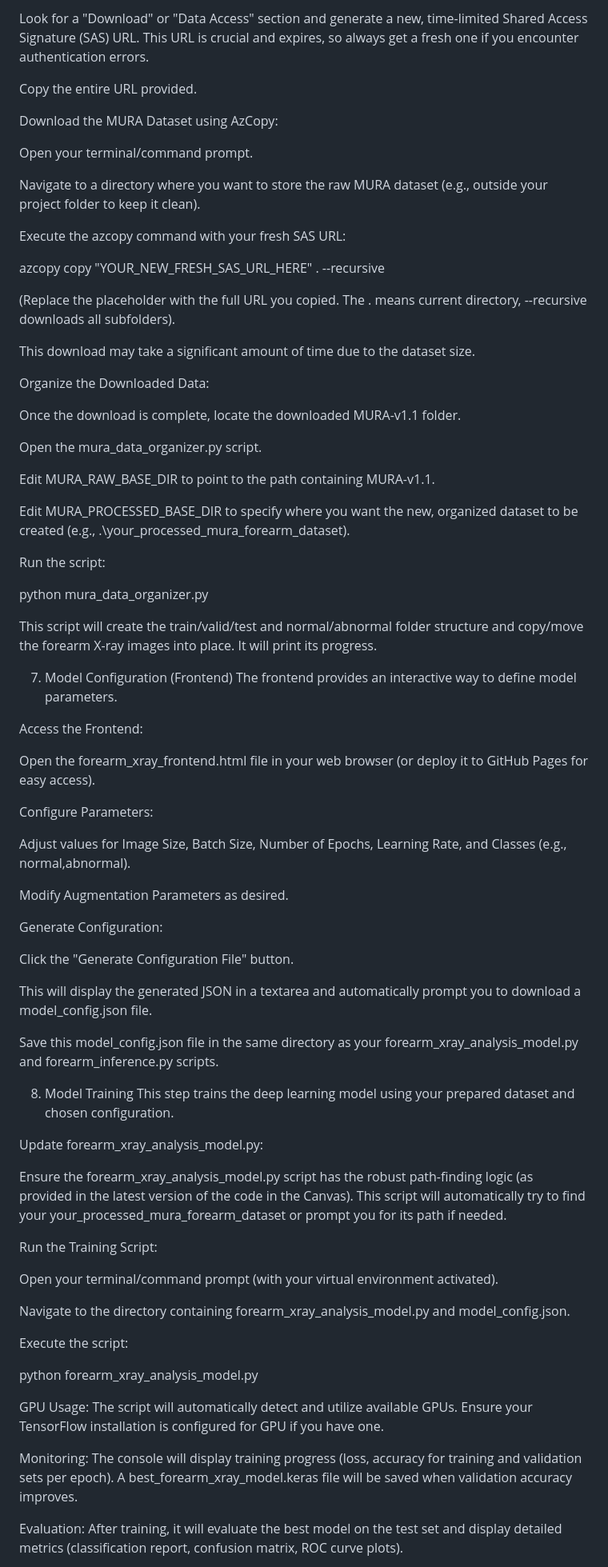
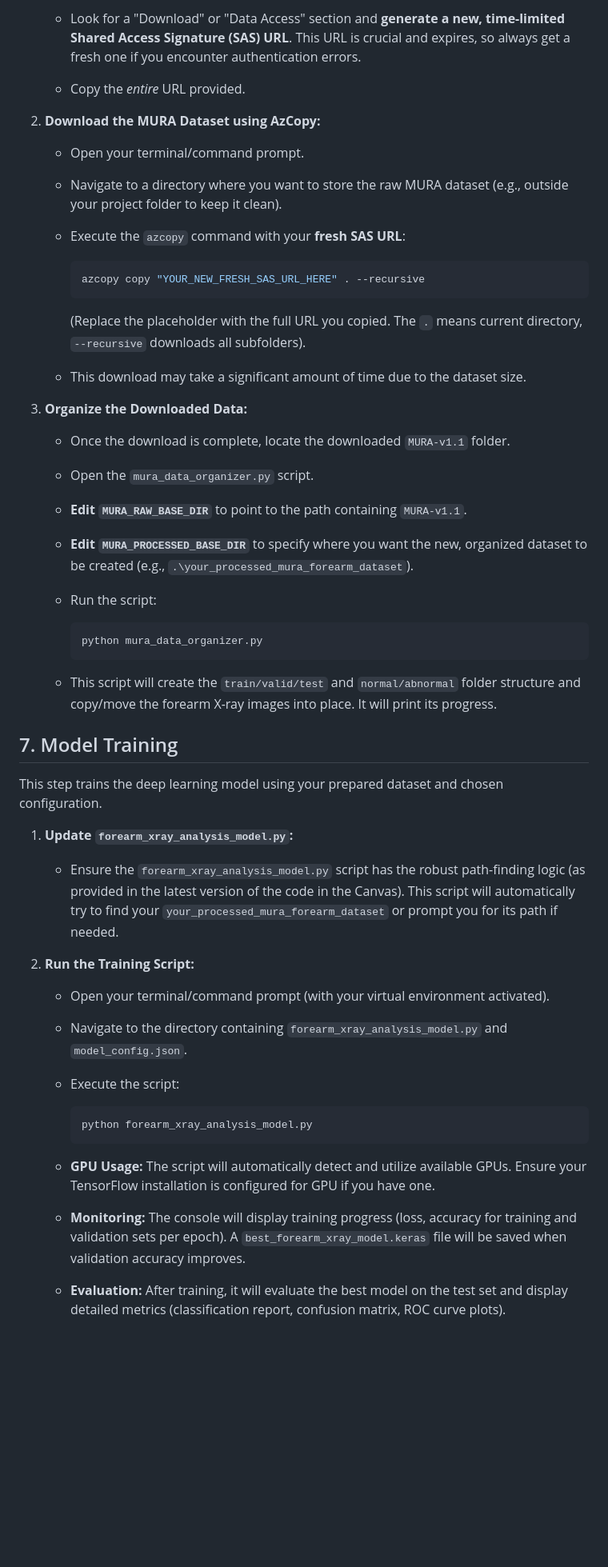
Before and after one commit to Swaroopankaj/XrayAnalysisModel, a Markdown page: README.md, the part around the change printed below. Shown: that part at 80% size. Rendered like a GitHub page; blank space fills up the shorter version.

````diff
--- a/README.md
+++ b/README.md
@@ -97,79 +110,65 @@ Go to the MURA dataset page on Kaggle or the Stanford ML Group website.
 
-Look for a "Download" or "Data Access" section and generate a new, time-limited Shared Access Signature (SAS) URL. This URL is crucial and expires, so always get a fresh one if you encounter authentication errors.
+    * Look for a "Download" or "Data Access" section and **generate a new, time-limited Shared Access Signature (SAS) URL**. This URL is crucial and expires, so always get a fresh one if you encounter authentication errors.
 
-Copy the entire URL provided.
+    * Copy the *entire* URL provided.
 
-Download the MURA Dataset using AzCopy:
+2.  **Download the MURA Dataset using AzCopy:**
 
-Open your terminal/command prompt.
+    * Open your terminal/command prompt.
 
-Navigate to a directory where you want to store the raw MURA dataset (e.g., outside your project folder to keep it clean).
+    * Navigate to a directory where you want to store the raw MURA dataset (e.g., outside your project folder to keep it clean).
 
-Execute the azcopy command with your fresh SAS URL:
+    * Execute the `azcopy` command with your **fresh SAS URL**:
 
-azcopy copy "YOUR_NEW_FRESH_SAS_URL_HERE" . --recursive
+        ```bash
+        azcopy copy "YOUR_NEW_FRESH_SAS_URL_HERE" . --recursive
+        ```
 
-(Replace the placeholder with the full URL you copied. The . means current directory, --recursive downloads all subfolders).
+        (Replace the placeholder with the full URL you copied. The `.` means current directory, `--recursive` downloads all subfolders).
 
-This download may take a significant amount of time due to the dataset size.
+    * This download may take a significant amount of time due to the dataset size.
 
-Organize the Downloaded Data:
+3.  **Organize the Downloaded Data:**
 
-Once the download is complete, locate the downloaded MURA-v1.1 folder.
+    * Once the download is complete, locate the downloaded `MURA-v1.1` folder.
 
-Open the mura_data_organizer.py script.
+    * Open the `mura_data_organizer.py` script.
 
-Edit MURA_RAW_BASE_DIR to point to the path containing MURA-v1.1.
+    * **Edit `MURA_RAW_BASE_DIR`** to point to the path containing `MURA-v1.1`.
 
-Edit MURA_PROCESSED_BASE_DIR to specify where you want the new, organized dataset to be created (e.g., .\your_processed_mura_forearm_dataset).
+    * **Edit `MURA_PROCESSED_BASE_DIR`** to specify where you want the new, organized dataset to be created (e.g., `.\your_processed_mura_forearm_dataset`).
 
-Run the script:
+    * Run the script:
 
-python mura_data_organizer.py
+        ```bash
+        python mura_data_organizer.py
+        ```
 
-This script will create the train/valid/test and normal/abnormal folder structure and copy/move the forearm X-ray images into place. It will print its progress.
+    * This script will create the `train/valid/test` and `normal/abnormal` folder structure and copy/move the forearm X-ray images into place. It will print its progress.
 
-7. Model Configuration (Frontend)
-The frontend provides an interactive way to define model parameters.
+## 7. Model Training
 
-Access the Frontend:
-
-Open the forearm_xray_frontend.html file in your web browser (or deploy it to GitHub Pages for easy access).
-
-Configure Parameters:
-
-Adjust values for Image Size, Batch Size, Number of Epochs, Learning Rate, and Classes (e.g., normal,abnormal).
-
-Modify Augmentation Parameters as desired.
-
-Generate Configuration:
-
-Click the "Generate Configuration File" button.
-
-This will display the generated JSON in a textarea and automatically prompt you to download a model_config.json file.
-
-Save this model_config.json file in the same directory as your forearm_xray_analysis_model.py and forearm_inference.py scripts.
-
-8. Model Training
 This step trains the deep learning model using your prepared dataset and chosen configuration.
 
-Update forearm_xray_analysis_model.py:
+1.  **Update `forearm_xray_analysis_model.py`:**
 
-Ensure the forearm_xray_analysis_model.py script has the robust path-finding logic (as provided in the latest version of the code in the Canvas). This script will automatically try to find your your_processed_mura_forearm_dataset or prompt you for its path if needed.
+    * Ensure the `forearm_xray_analysis_model.py` script has the robust path-finding logic (as provided in the latest version of the code in the Canvas). This script will automatically try to find your `your_processed_mura_forearm_dataset` or prompt you for its path if needed.
 
-Run the Training Script:
+2.  **Run the Training Script:**
 
-Open your terminal/command prompt (with your virtual environment activated).
+    * Open your terminal/command prompt (with your virtual environment activated).
 
-Navigate to the directory containing forearm_xray_analysis_model.py and model_config.json.
+    * Navigate to the directory containing `forearm_xray_analysis_model.py` and `model_config.json`.
 
-Execute the script:
+    * Execute the script:
 
-python forearm_xray_analysis_model.py
+        ```bash
+        python forearm_xray_analysis_model.py
+        ```
 
-GPU Usage: The script will automatically detect and utilize available GPUs. Ensure your TensorFlow installation is configured for GPU if you have one.
+    * **GPU Usage:** The script will automatically detect and utilize available GPUs. Ensure your TensorFlow installation is configured for GPU if you have one.
 
-Monitoring: The console will display training progress (loss, accuracy for training and validation sets per epoch). A best_forearm_xray_model.keras file will be saved when validation accuracy improves.
+    * **Monitoring:** The console will display training progress (loss, accuracy for training and validation sets per epoch). A `best_forearm_xray_model.keras` file will be saved when validation accuracy improves.
 
-Evaluation: After training, it will evaluate the best model on the test set and display detailed metrics (classification report, confusion matrix, ROC curve plots).
+    * **Evaluation:** After training, it will evaluate the best model on the test set and display detailed metrics (classification report, confusion matrix, ROC curve plots).
 
````
Also changed, not shown: other parts of README.md (+95 -90 lines).
